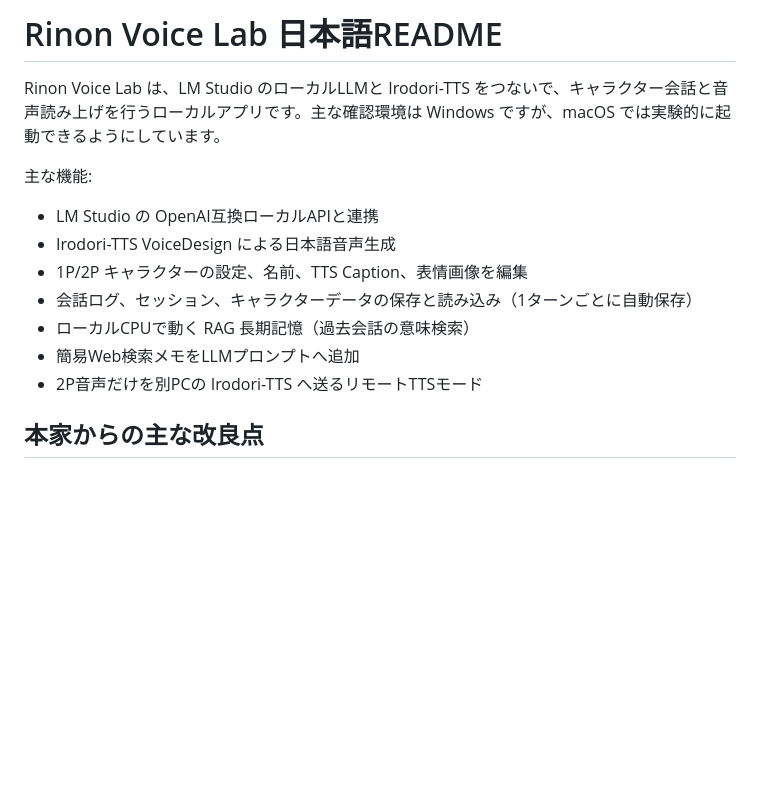
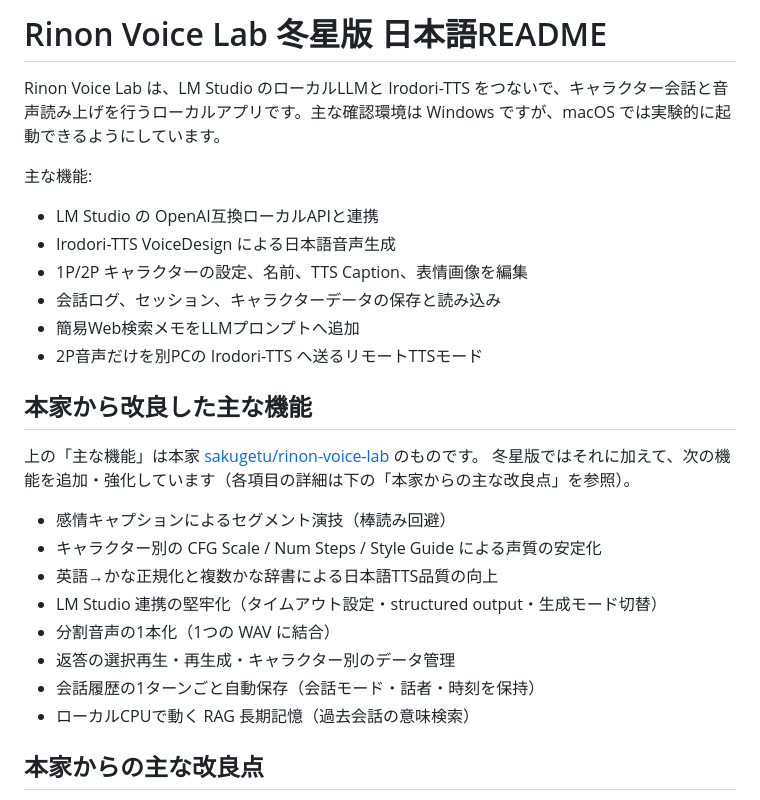
Before and after one commit to tousei-seiso/rinon-voice-lab, a Markdown page: README.ja.md, the part around the change. Rendered like a GitHub page; blank space fills up the shorter version.

Commit message:
Rebrand READMEs as Tousei Edition and move fork features out of upstream feature list
The upstream 'main features' list must describe sakugetu's features only, so move the fork additions (per-turn auto-save, RAG long-term memory) out of it. In README.ja.md add a '本家から改良した主な機能' section that lists the fork's headline features (the detailed writeups stay under '本家からの主な改良点'); the web-search note is an upstream feature and stays. README.md's intro list is restored and its existing 'Improvements over upstream' section already covers the fork features. Title the fork edition: '冬星版' (ja) / '— Tousei Edition' (en).

```diff
--- a/README.ja.md
+++ b/README.ja.md
@@ -1,4 +1,4 @@
-# Rinon Voice Lab 日本語README
+# Rinon Voice Lab 冬星版 日本語README
 
 Rinon Voice Lab は、LM Studio のローカルLLMと Irodori-TTS をつないで、キャラクター会話と音声読み上げを行うローカルアプリです。主な確認環境は Windows ですが、macOS では実験的に起動できるようにしています。
 
@@ -7,10 +7,23 @@ Rinon Voice Lab は、LM Studio のローカルLLMと Irodori-TTS をつない
 - LM Studio の OpenAI互換ローカルAPIと連携
 - Irodori-TTS VoiceDesign による日本語音声生成
 - 1P/2P キャラクターの設定、名前、TTS Caption、表情画像を編集
-- 会話ログ、セッション、キャラクターデータの保存と読み込み（1ターンごとに自動保存）
-- ローカルCPUで動く RAG 長期記憶（過去会話の意味検索）
+- 会話ログ、セッション、キャラクターデータの保存と読み込み
 - 簡易Web検索メモをLLMプロンプトへ追加
 - 2P音声だけを別PCの Irodori-TTS へ送るリモートTTSモード
+
+## 本家から改良した主な機能
+
+上の「主な機能」は本家 [sakugetu/rinon-voice-lab](https://github.com/sakugetu/rinon-voice-lab) のものです。
+冬星版ではそれに加えて、次の機能を追加・強化しています（各項目の詳細は下の「本家からの主な改良点」を参照）。
+
+- 感情キャプションによるセグメント演技（棒読み回避）
+- キャラクター別の CFG Scale / Num Steps / Style Guide による声質の安定化
+- 英語→かな正規化と複数かな辞書による日本語TTS品質の向上
+- LM Studio 連携の堅牢化（タイムアウト設定・structured output・生成モード切替）
+- 分割音声の1本化（1つの WAV に結合）
+- 返答の選択再生・再生成・キャラクター別のデータ管理
+- 会話履歴の1ターンごと自動保存（会話モード・話者・時刻を保持）
+- ローカルCPUで動く RAG 長期記憶（過去会話の意味検索）
 
 ## 本家からの主な改良点
 
```
Also changed, not shown: README.md (+1 -2 lines).
